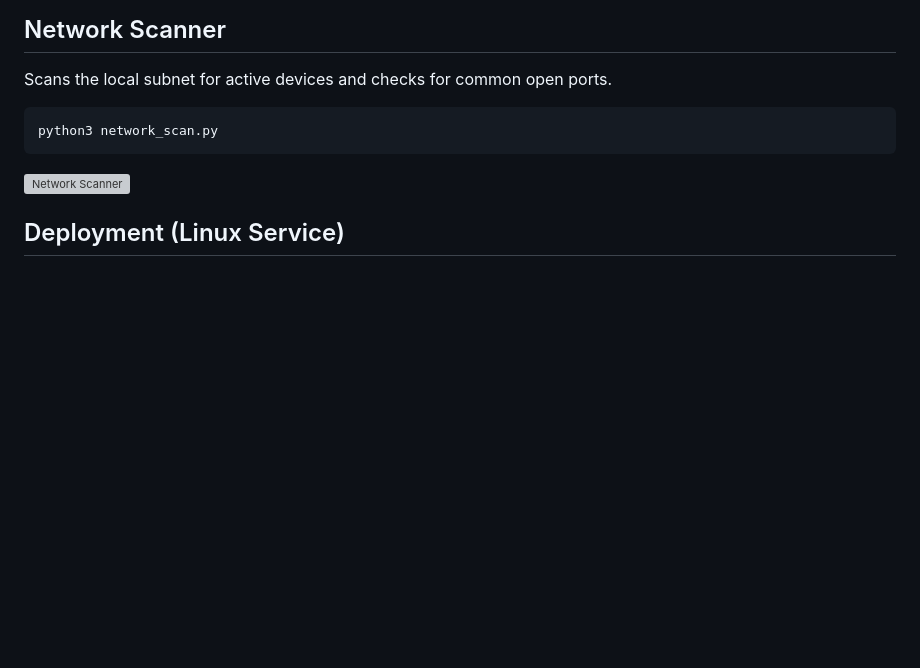
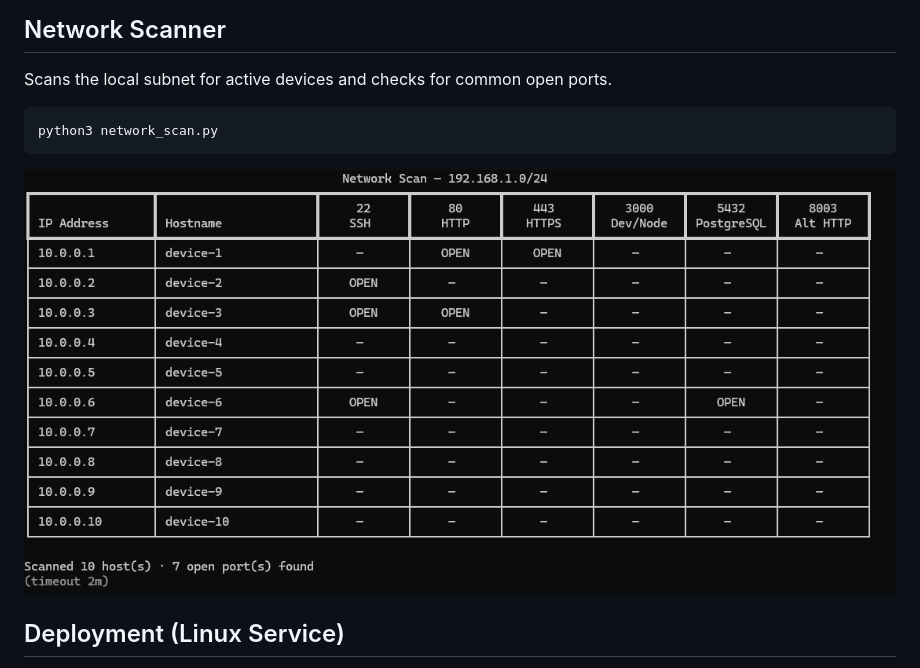
Before and after one commit to jacksonperez481/HomeLab-Dashboard, a Markdown page: README.md, the part around the change. Drawn GitHub-style; pictures changed too: assets/Screenshot 2026-04-14 211542.png (added); blank space fills up the shorter version; grey boxes are pictures that could not be loaded.

Commit message:
Add network scan screenshot with fake output
Co-Authored-By: Claude Sonnet 4.6 <noreply@anthropic.com>

````diff
--- a/README.md
+++ b/README.md
@@ -33,7 +33,7 @@ Scans the local subnet for active devices and checks for common open ports.
 python3 network_scan.py
 ```
 
-![Network Scanner](./assets/Screenshot%202026-04-14%20203239.png)
+![Network Scanner](./assets/Screenshot%202026-04-14%20211542.png)
 
 ## Deployment (Linux Service)
 
````
